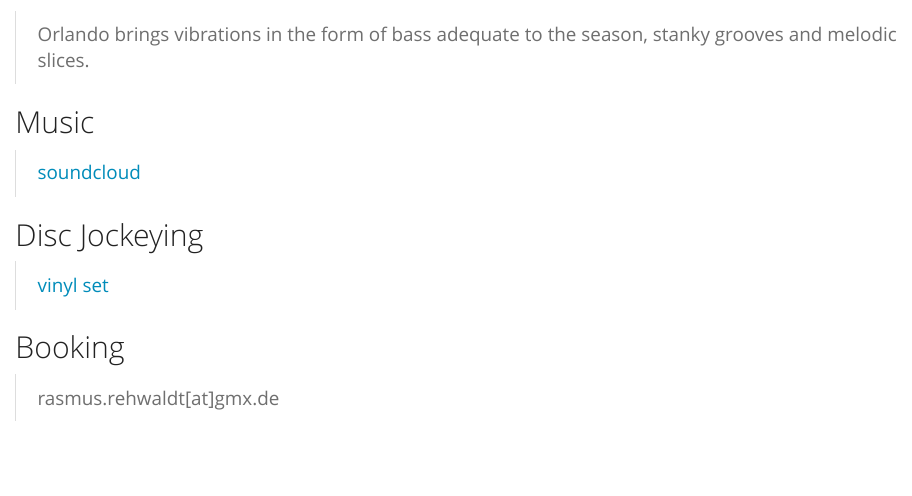
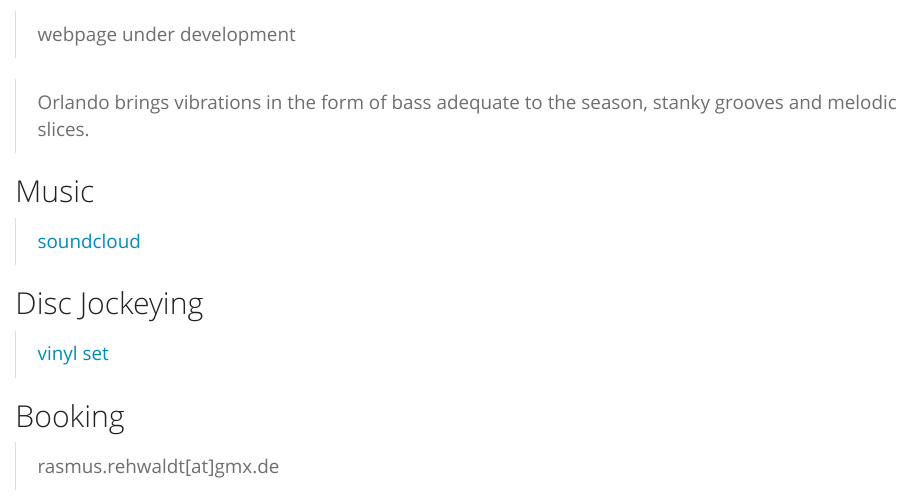
Before and after one commit to RRehwaldt/Webpage_Orlando, an R Markdown document (index.Rmd): the page in a window 1100 px wide, from its top. Rendered offline with R 4.5, knitr and Pandoc, with nearby package versions.

Commit message:
Update index.Rmd

```diff
--- a/index.Rmd
+++ b/index.Rmd
@@ -10,6 +10,8 @@ output:
 
 [](https://github.com/RRehwaldt/Webpage_Orlando/tree/main/Orlando_di_Lasso.jpg)
 
+>webpage under development
+
 >Orlando brings vibrations in the form of bass adequate to the season, stanky grooves and melodic slices.
 
 ## Music
```
